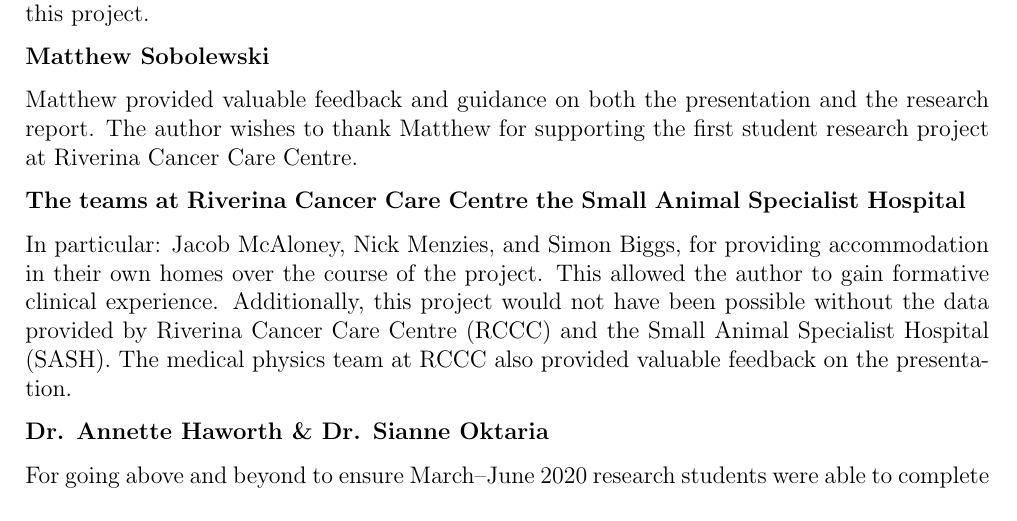
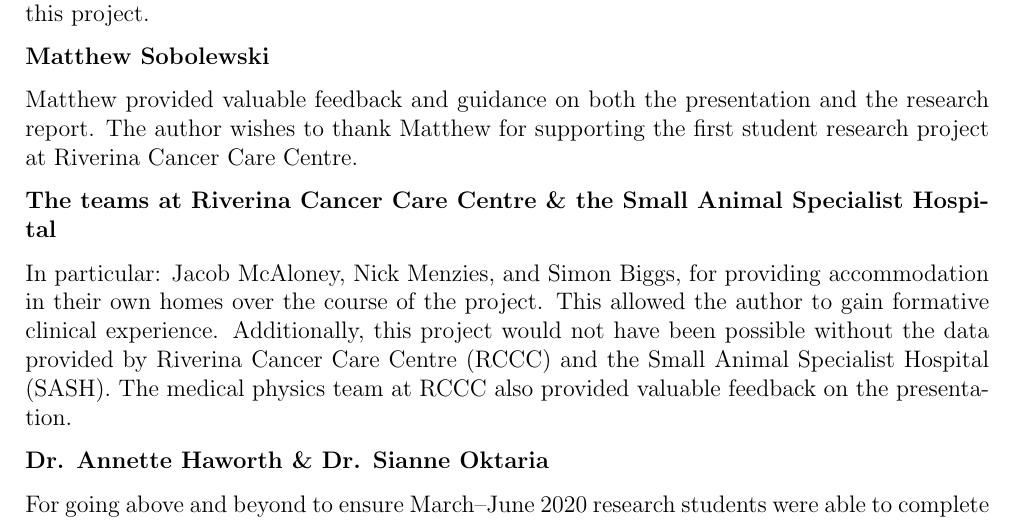
Before and after one commit to matthewdeancooper/masters_thesis, a LaTeX thesis (main.tex, which reads frontmatter/acknowledgements.tex): part of page 5 of 49, cut so that both start at the same text. Compiled offline with pdfLaTeX.

Commit message:
added missing &

```diff
--- a/frontmatter/acknowledgements.tex
+++ b/frontmatter/acknowledgements.tex
@@ -17,7 +17,7 @@
 
 Matthew provided valuable feedback and guidance on both the presentation and the research report. The author wishes to thank Matthew for supporting the first student research project at Riverina Cancer Care Centre.
 
-\textbf{The teams at Riverina Cancer Care Centre the Small Animal Specialist Hospital}
+\textbf{The teams at Riverina Cancer Care Centre \& the Small Animal Specialist Hospital}
 
 In particular: Jacob McAloney, Nick Menzies, and
 Simon Biggs, for providing accommodation in their own homes over the course of
```
